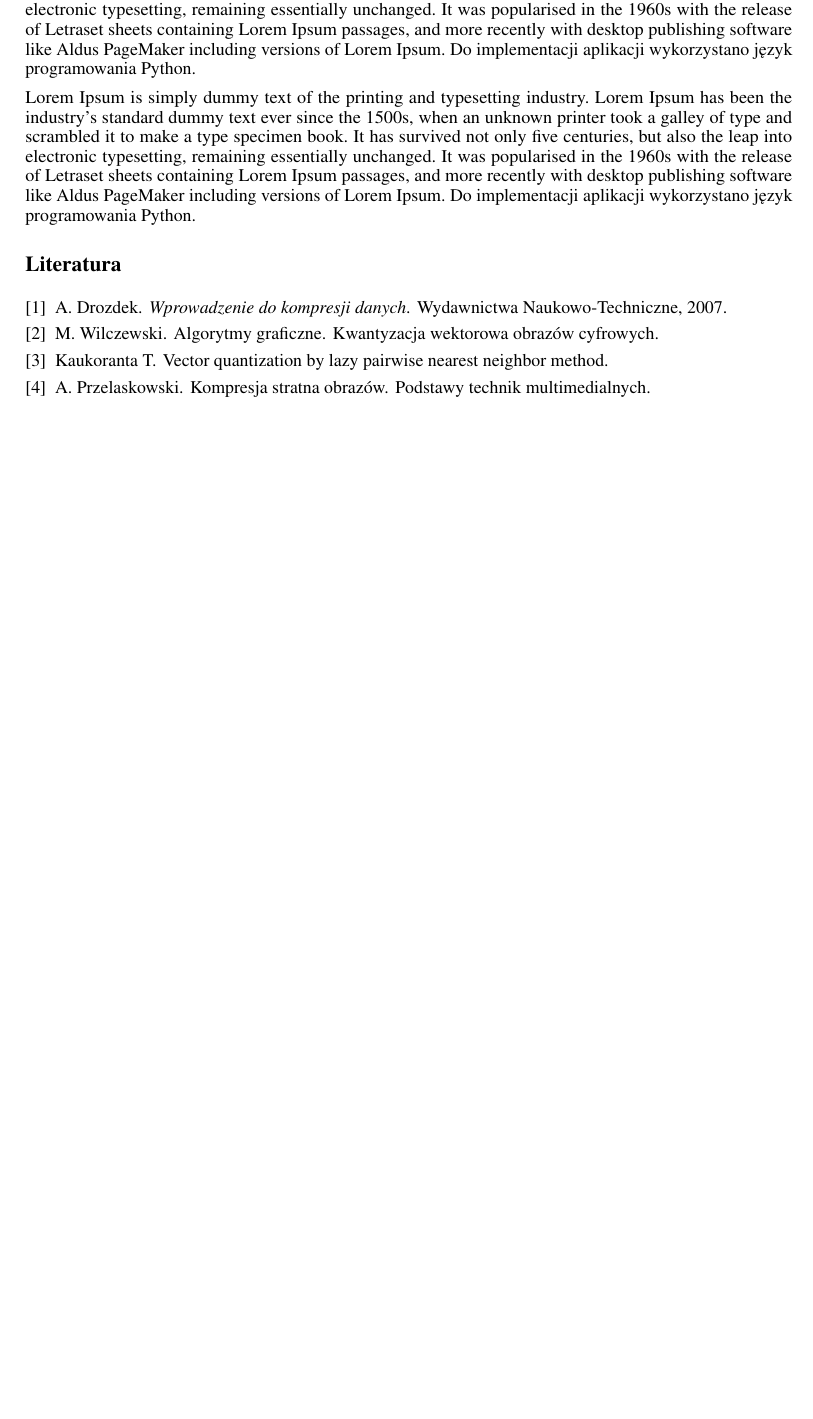
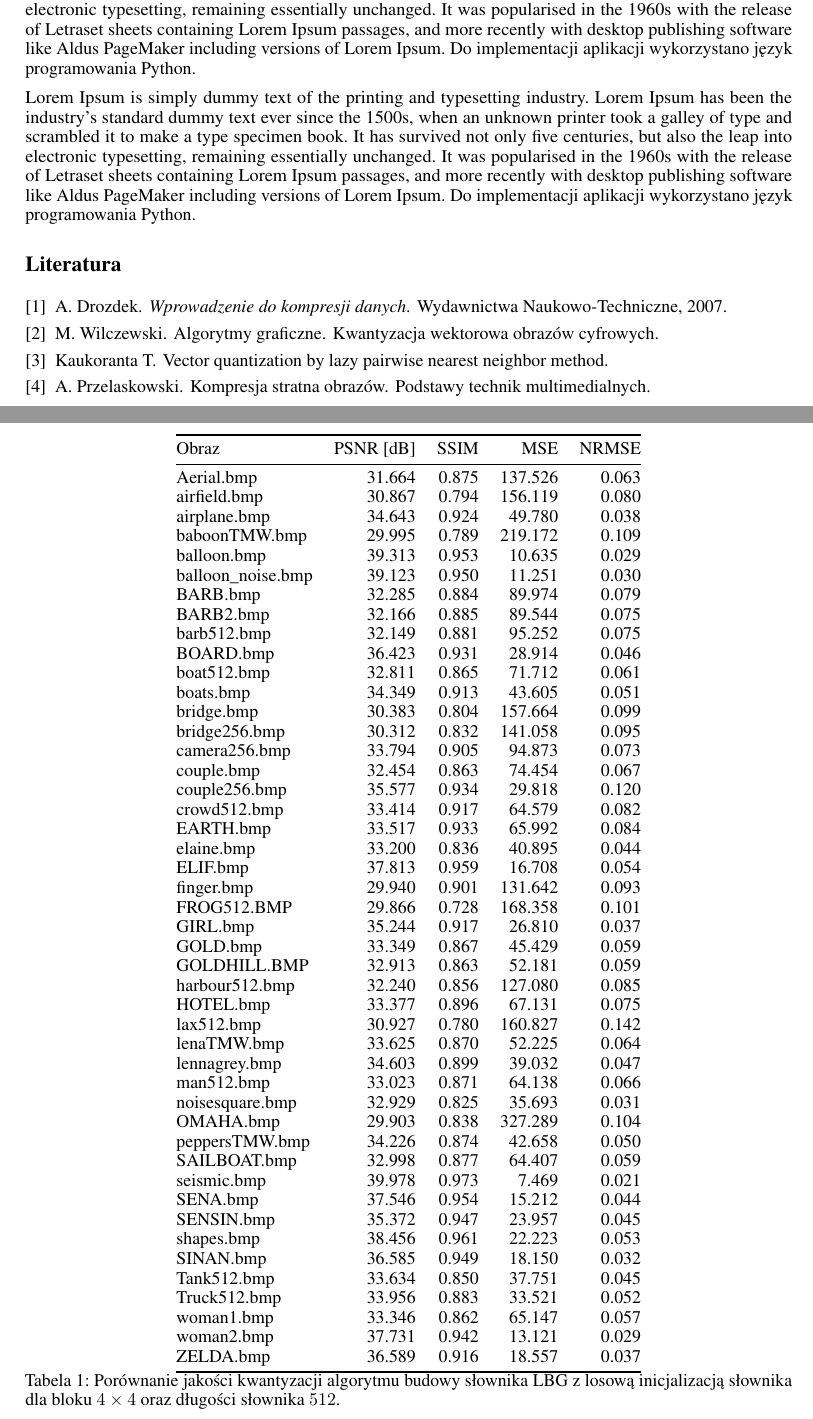
Before and after one commit to karlosos/image_vector_quantization, a LaTeX paper (docs/quantization.tex): part of page 9 of 9 before the commit and two parts of pages 10 and 11 of 11 after it, the two joined at a grey line, cut so that both start at the same text, the shorter picture padded with empty space. Compiled offline with pdfLaTeX.

Commit message:
:construction: experiments data in docs

```diff
--- a/docs/quantization.tex
+++ b/docs/quantization.tex
@@ -15,6 +15,8 @@
 \usepackage{enumitem}
 \usepackage[polish]{babel} % English language hyphenation
 \usepackage{float} % for H in \begin{figure}[H]. Force including file in place.
+\usepackage{caption}
+\usepackage{subcaption}
 
 \usepackage{graphicx}
 \graphicspath{ {./images/} }
@@ -302,0 +315,53 @@ gdzie:
+\begin{table}[h]
+\centering
+\begin{tabular}{@{}lrrrr@{}}
+\toprule
+Obraz              & PSNR {[}dB{]} & SSIM  & MSE     & NRMSE \\ \midrule
+Aerial.bmp         & 31.664        & 0.875 & 137.526 & 0.063 \\
+airfield.bmp       & 30.867        & 0.794 & 156.119 & 0.080 \\
+airplane.bmp       & 34.643        & 0.924 & 49.780  & 0.038 \\
+baboonTMW.bmp      & 29.995        & 0.789 & 219.172 & 0.109 \\
+balloon.bmp        & 39.313        & 0.953 & 10.635  & 0.029 \\
+balloon\_noise.bmp & 39.123        & 0.950 & 11.251  & 0.030 \\
+BARB.bmp           & 32.285        & 0.884 & 89.974  & 0.079 \\
+BARB2.bmp          & 32.166        & 0.885 & 89.544  & 0.075 \\
+barb512.bmp        & 32.149        & 0.881 & 95.252  & 0.075 \\
+BOARD.bmp          & 36.423        & 0.931 & 28.914  & 0.046 \\
+boat512.bmp        & 32.811        & 0.865 & 71.712  & 0.061 \\
+boats.bmp          & 34.349        & 0.913 & 43.605  & 0.051 \\
+bridge.bmp         & 30.383        & 0.804 & 157.664 & 0.099 \\
+bridge256.bmp      & 30.312        & 0.832 & 141.058 & 0.095 \\
+camera256.bmp      & 33.794        & 0.905 & 94.873  & 0.073 \\
+couple.bmp         & 32.454        & 0.863 & 74.454  & 0.067 \\
+couple256.bmp      & 35.577        & 0.934 & 29.818  & 0.120 \\
+crowd512.bmp       & 33.414        & 0.917 & 64.579  & 0.082 \\
+EARTH.bmp          & 33.517        & 0.933 & 65.992  & 0.084 \\
+elaine.bmp         & 33.200        & 0.836 & 40.895  & 0.044 \\
+ELIF.bmp           & 37.813        & 0.959 & 16.708  & 0.054 \\
+finger.bmp         & 29.940        & 0.901 & 131.642 & 0.093 \\
+FROG512.BMP        & 29.866        & 0.728 & 168.358 & 0.101 \\
+GIRL.bmp           & 35.244        & 0.917 & 26.810  & 0.037 \\
+GOLD.bmp           & 33.349        & 0.867 & 45.429  & 0.059 \\
+GOLDHILL.BMP       & 32.913        & 0.863 & 52.181  & 0.059 \\
+harbour512.bmp     & 32.240        & 0.856 & 127.080 & 0.085 \\
+HOTEL.bmp          & 33.377        & 0.896 & 67.131  & 0.075 \\
+lax512.bmp         & 30.927        & 0.780 & 160.827 & 0.142 \\
+lenaTMW.bmp        & 33.625        & 0.870 & 52.225  & 0.064 \\
+lennagrey.bmp      & 34.603        & 0.899 & 39.032  & 0.047 \\
+man512.bmp         & 33.023        & 0.871 & 64.138  & 0.066 \\
+noisesquare.bmp    & 32.929        & 0.825 & 35.693  & 0.031 \\
+OMAHA.bmp          & 29.903        & 0.838 & 327.289 & 0.104 \\
+peppersTMW.bmp     & 34.226        & 0.874 & 42.658  & 0.050 \\
+SAILBOAT.bmp       & 32.998        & 0.877 & 64.407  & 0.059 \\
+seismic.bmp        & 39.978        & 0.973 & 7.469   & 0.021 \\
+SENA.bmp           & 37.546        & 0.954 & 15.212  & 0.044 \\
+SENSIN.bmp         & 35.372        & 0.947 & 23.957  & 0.045 \\
+shapes.bmp         & 38.456        & 0.961 & 22.223  & 0.053 \\
+SINAN.bmp          & 36.585        & 0.949 & 18.150  & 0.032 \\
+Tank512.bmp        & 33.634        & 0.850 & 37.751  & 0.045 \\
+Truck512.bmp       & 33.956        & 0.883 & 33.521  & 0.052 \\
+woman1.bmp         & 33.346        & 0.862 & 65.147  & 0.057 \\
+woman2.bmp         & 37.731        & 0.942 & 13.121  & 0.029 \\
+ZELDA.bmp          & 36.589        & 0.916 & 18.557  & 0.037 \\ \bottomrule
+\end{tabular}
+\caption{Porównanie jakości kwantyzacji algorytmu budowy słownika LBG z losową inicjalizacją słownika dla bloku $4 \times 4$ oraz długości słownika $512$.}
```
Also changed, not shown: docs/images/lbg_4x4_32_50_iterations.eps (added), docs/images/lbg_4x4_32_mean_iterations.eps (added), docs/quantization.tex (33 more changed lines), 2 other files.
